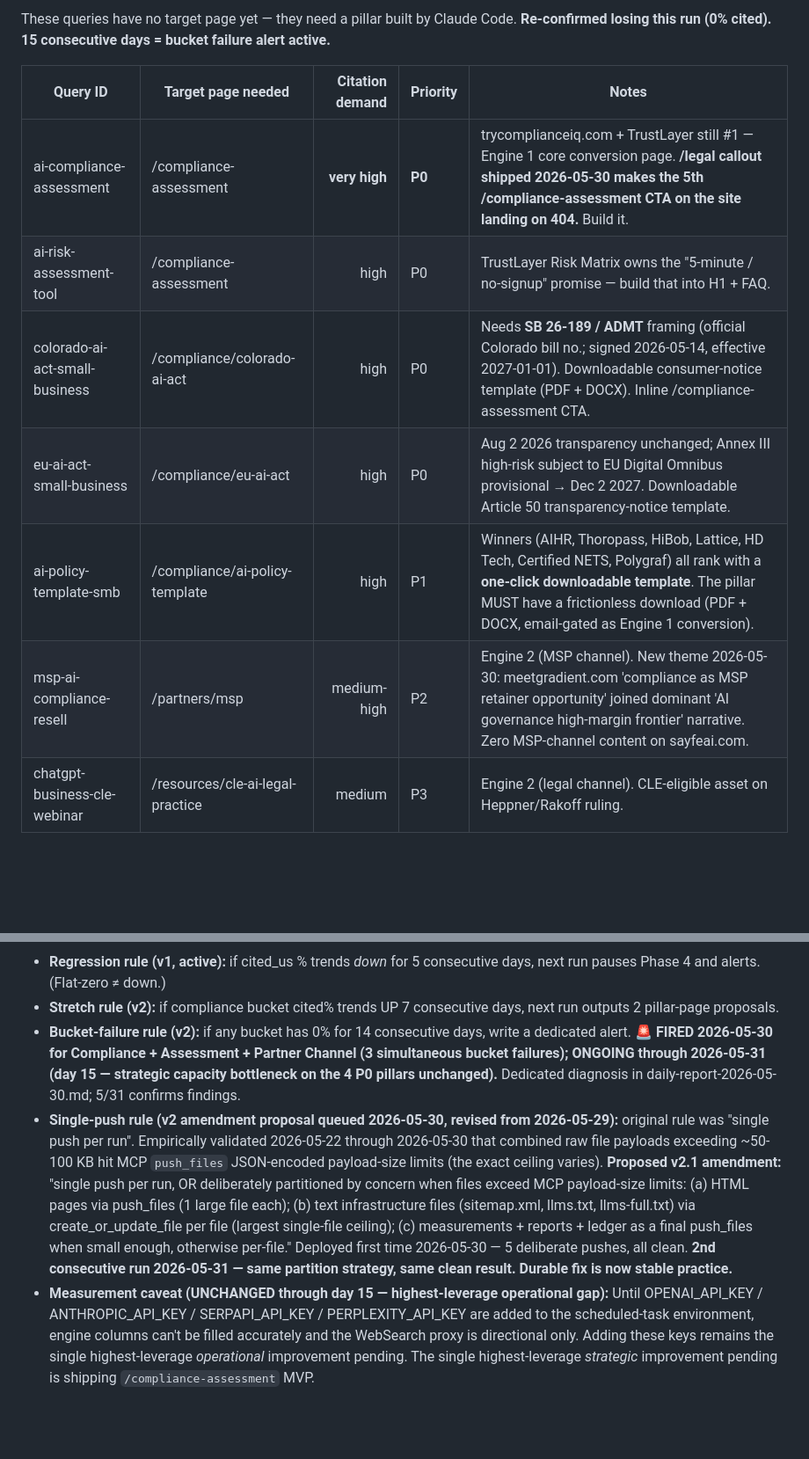
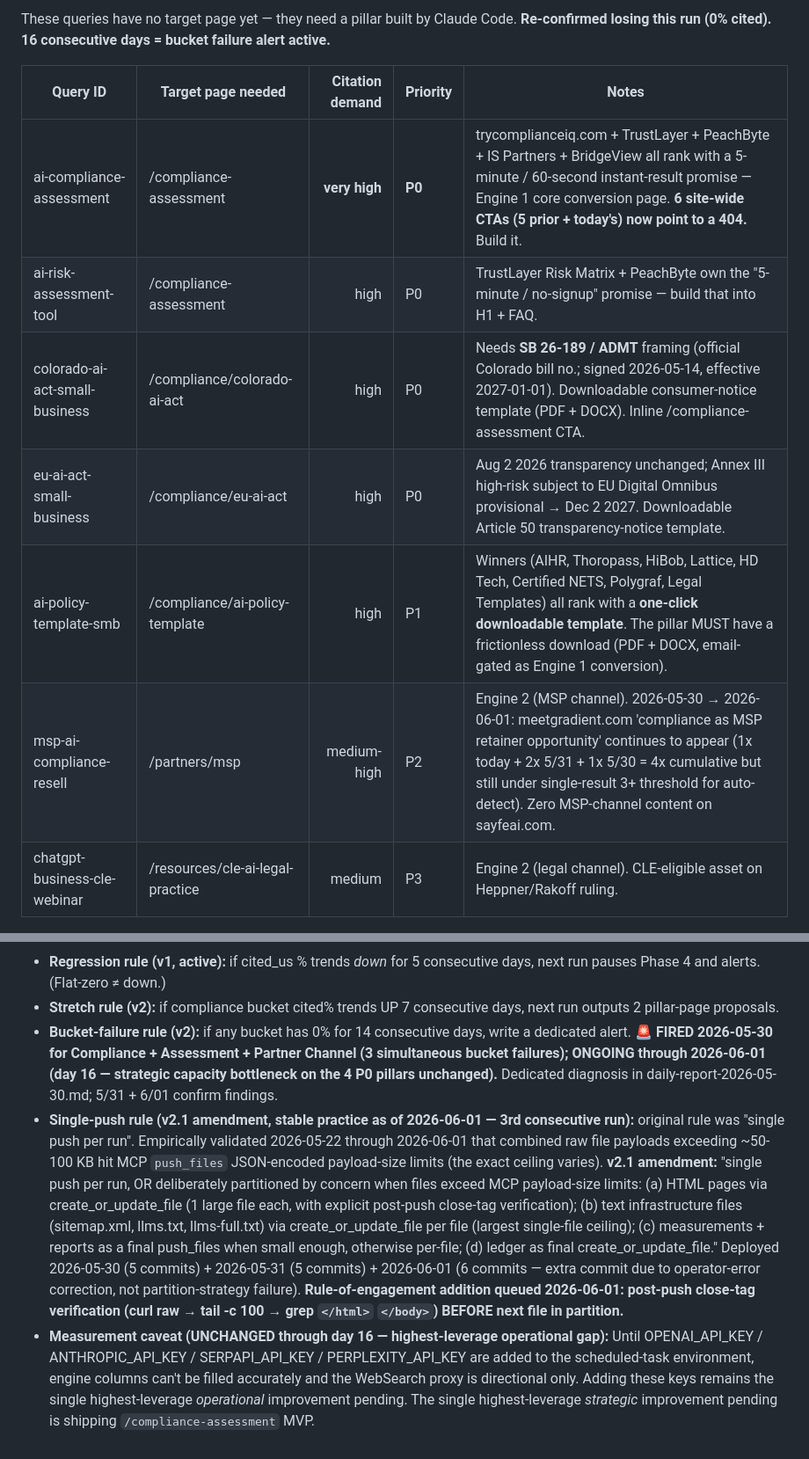
Before and after one commit to csbenson001/sayfe-chatgpt-business, a Markdown page: aeo-ledger.md, 2 parts joined by grey strips. Shown at 88% size. Rendered like a GitHub page; blank space fills up the shorter version.

```diff
--- a/aeo-ledger.md
+++ b/aeo-ledger.md
@@ -32,14 +33,14 @@ Each row is one daily AEO optimizer run. Trend interpretation lives at the botto
 
-These queries have no target page yet — they need a pillar built by Claude Code. **Re-confirmed losing this run (0% cited). 15 consecutive days = bucket failure alert active.**
+These queries have no target page yet — they need a pillar built by Claude Code. **Re-confirmed losing this run (0% cited). 16 consecutive days = bucket failure alert active.**
 
 | Query ID | Target page needed | Citation demand | Priority | Notes |
 |----------|--------------------|----------------:|----------|-------|
-| ai-compliance-assessment | /compliance-assessment | **very high** | **P0** | trycomplianceiq.com + TrustLayer still #1 — Engine 1 core conversion page. **/legal callout shipped 2026-05-30 makes the 5th /compliance-assessment CTA on the site landing on 404.** Build it. |
-| ai-risk-assessment-tool | /compliance-assessment | high | P0 | TrustLayer Risk Matrix owns the "5-minute / no-signup" promise — build that into H1 + FAQ. |
+| ai-compliance-assessment | /compliance-assessment | **very high** | **P0** | trycomplianceiq.com + TrustLayer + PeachByte + IS Partners + BridgeView all rank with a 5-minute / 60-second instant-result promise — Engine 1 core conversion page. **6 site-wide CTAs (5 prior + today's) now point to a 404.** Build it. |
+| ai-risk-assessment-tool | /compliance-assessment | high | P0 | TrustLayer Risk Matrix + PeachByte own the "5-minute / no-signup" promise — build that into H1 + FAQ. |
 | colorado-ai-act-small-business | /compliance/colorado-ai-act | high | P0 | Needs **SB 26-189 / ADMT** framing (official Colorado bill no.; signed 2026-05-14, effective 2027-01-01). Downloadable consumer-notice template (PDF + DOCX). Inline /compliance-assessment CTA. |
 | eu-ai-act-small-business | /compliance/eu-ai-act | high | P0 | Aug 2 2026 transparency unchanged; Annex III high-risk subject to EU Digital Omnibus provisional → Dec 2 2027. Downloadable Article 50 transparency-notice template. |
-| ai-policy-template-smb | /compliance/ai-policy-template | high | P1 | Winners (AIHR, Thoropass, HiBob, Lattice, HD Tech, Certified NETS, Polygraf) all rank with a **one-click downloadable template**. The pillar MUST have a frictionless download (PDF + DOCX, email-gated as Engine 1 conversion). |
-| msp-ai-compliance-resell | /partners/msp | medium-high | P2 | Engine 2 (MSP channel). New theme 2026-05-30: meetgradient.com 'compliance as MSP retainer opportunity' joined dominant 'AI governance high-margin frontier' narrative. Zero MSP-channel content on sayfeai.com. |
+| ai-policy-template-smb | /compliance/ai-policy-template | high | P1 | Winners (AIHR, Thoropass, HiBob, Lattice, HD Tech, Certified NETS, Polygraf, Legal Templates) all rank with a **one-click downloadable template**. The pillar MUST have a frictionless download (PDF + DOCX, email-gated as Engine 1 conversion). |
+| msp-ai-compliance-resell | /partners/msp | medium-high | P2 | Engine 2 (MSP channel). 2026-05-30 → 2026-06-01: meetgradient.com 'compliance as MSP retainer opportunity' continues to appear (1x today + 2x 5/31 + 1x 5/30 = 4x cumulative but still under single-result 3+ threshold for auto-detect). Zero MSP-channel content on sayfeai.com. |
 | chatgpt-business-cle-webinar | /resources/cle-ai-legal-practice | medium | P3 | Engine 2 (legal channel). CLE-eligible asset on Heppner/Rakoff ruling. |
 
 ## Deferred / queued patches — STATUS
@@ -86,5 +91,5 @@ These queries have no target page yet — they need a pillar built by Claude Cod
 - **Regression rule (v1, active):** if cited_us % trends *down* for 5 consecutive days, next run pauses Phase 4 and alerts. (Flat-zero ≠ down.)
 - **Stretch rule (v2):** if compliance bucket cited% trends UP 7 consecutive days, next run outputs 2 pillar-page proposals.
-- **Bucket-failure rule (v2):** if any bucket has 0% for 14 consecutive days, write a dedicated alert. **🚨 FIRED 2026-05-30 for Compliance + Assessment + Partner Channel (3 simultaneous bucket failures); ONGOING through 2026-05-31 (day 15 — strategic capacity bottleneck on the 4 P0 pillars unchanged).** Dedicated diagnosis in daily-report-2026-05-30.md; 5/31 confirms findings.
-- **Single-push rule (v2 amendment proposal queued 2026-05-30, revised from 2026-05-29):** original rule was "single push per run". Empirically validated 2026-05-22 through 2026-05-30 that combined raw file payloads exceeding ~50-100 KB hit MCP `push_files` JSON-encoded payload-size limits (the exact ceiling varies). **Proposed v2.1 amendment:** "single push per run, OR deliberately partitioned by concern when files exceed MCP payload-size limits: (a) HTML pages via push_files (1 large file each); (b) text infrastructure files (sitemap.xml, llms.txt, llms-full.txt) via create_or_update_file per file (largest single-file ceiling); (c) measurements + reports + ledger as a final push_files when small enough, otherwise per-file." Deployed first time 2026-05-30 — 5 deliberate pushes, all clean. **2nd consecutive run 2026-05-31 — same partition strategy, same clean result. Durable fix is now stable practice.**
-- **Measurement caveat (UNCHANGED through day 15 — highest-leverage operational gap):** Until OPENAI_API_KEY / ANTHROPIC_API_KEY / SERPAPI_API_KEY / PERPLEXITY_API_KEY are added to the scheduled-task environment, engine columns can't be filled accurately and the WebSearch proxy is directional only. Adding these keys remains the single highest-leverage *operational* improvement pending. The single highest-leverage *strategic* improvement pending is shipping `/compliance-assessment` MVP.
+- **Bucket-failure rule (v2):** if any bucket has 0% for 14 consecutive days, write a dedicated alert. **🚨 FIRED 2026-05-30 for Compliance + Assessment + Partner Channel (3 simultaneous bucket failures); ONGOING through 2026-06-01 (day 16 — strategic capacity bottleneck on the 4 P0 pillars unchanged).** Dedicated diagnosis in daily-report-2026-05-30.md; 5/31 + 6/01 confirm findings.
+- **Single-push rule (v2.1 amendment, stable practice as of 2026-06-01 — 3rd consecutive run):** original rule was "single push per run". Empirically validated 2026-05-22 through 2026-06-01 that combined raw file payloads exceeding ~50-100 KB hit MCP `push_files` JSON-encoded payload-size limits (the exact ceiling varies). **v2.1 amendment:** "single push per run, OR deliberately partitioned by concern when files exceed MCP payload-size limits: (a) HTML pages via create_or_update_file (1 large file each, with explicit post-push close-tag verification); (b) text infrastructure files (sitemap.xml, llms.txt, llms-full.txt) via create_or_update_file per file (largest single-file ceiling); (c) measurements + reports as a final push_files when small enough, otherwise per-file; (d) ledger as final create_or_update_file." Deployed 2026-05-30 (5 commits) + 2026-05-31 (5 commits) + 2026-06-01 (6 commits — extra commit due to operator-error correction, not partition-strategy failure). **Rule-of-engagement addition queued 2026-06-01: post-push close-tag verification (curl raw → tail -c 100 → grep `</html>` `</body>`) BEFORE next file in partition.**
+- **Measurement caveat (UNCHANGED through day 16 — highest-leverage operational gap):** Until OPENAI_API_KEY / ANTHROPIC_API_KEY / SERPAPI_API_KEY / PERPLEXITY_API_KEY are added to the scheduled-task environment, engine columns can't be filled accurately and the WebSearch proxy is directional only. Adding these keys remains the single highest-leverage *operational* improvement pending. The single highest-leverage *strategic* improvement pending is shipping `/compliance-assessment` MVP.
```
Also changed, not shown: other parts of aeo-ledger.md (+13 -8 lines).
